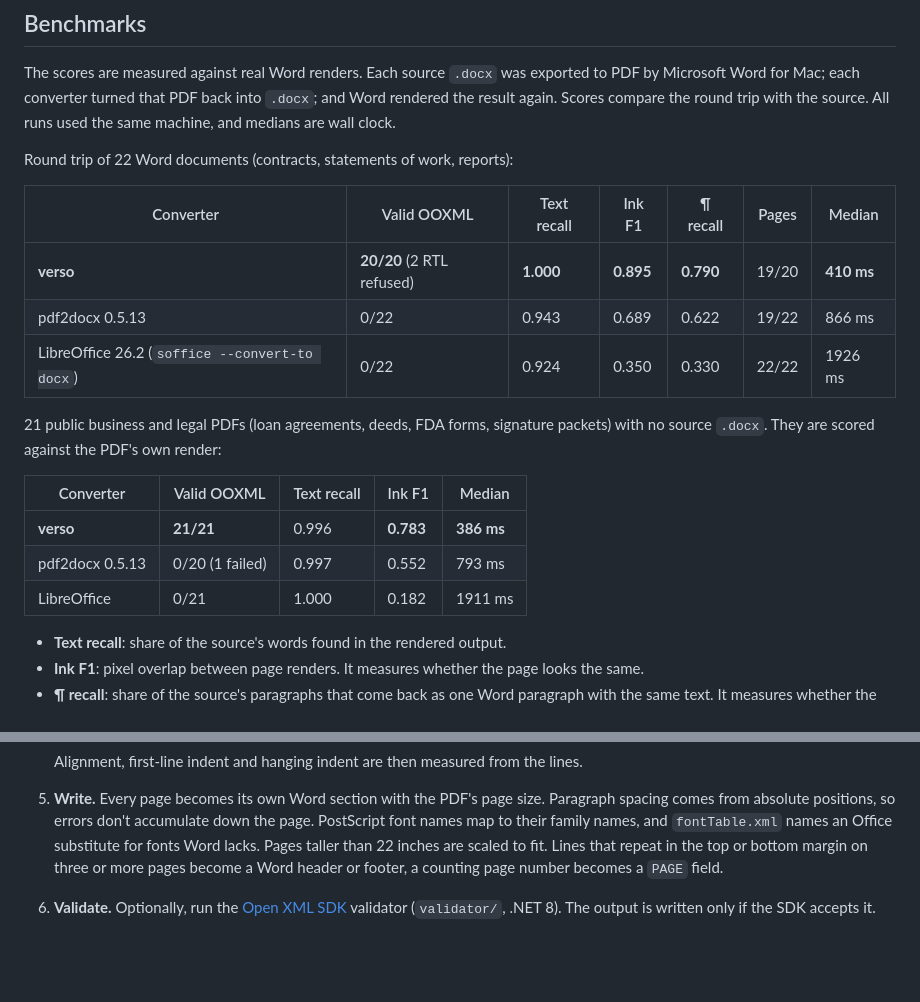
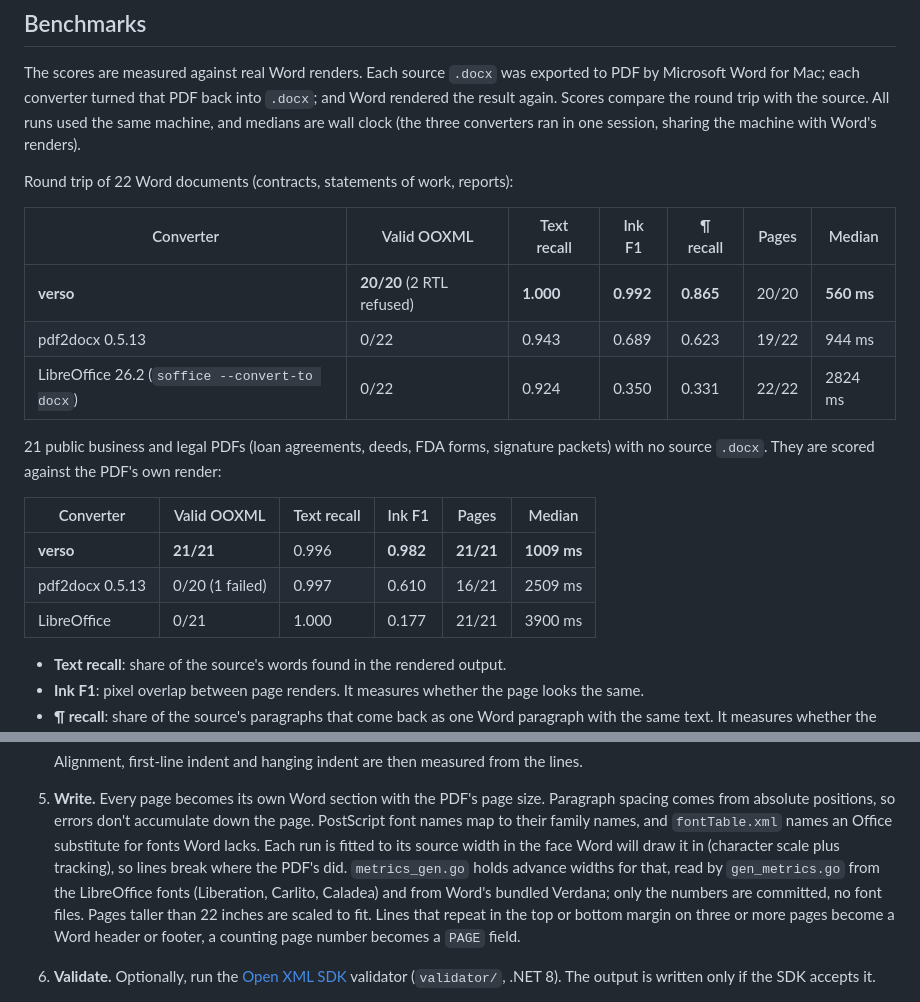
Before and after one commit to 2018kguo/verso, a Markdown page: README.md, 2 parts joined by grey strips. Rendered like a GitHub page; blank space fills up the shorter version.

```diff
--- a/README.md
+++ b/README.md
@@ -43,25 +60,26 @@ The scores are measured against real Word renders. Each source `.docx` was
 exported to PDF by Microsoft Word for Mac; each converter turned that PDF back
 into `.docx`; and Word rendered the result again. Scores compare the round
 trip with the source. All runs used the same machine, and medians are wall
-clock.
+clock (the three converters ran in one session, sharing the machine with
+Word's renders).
 
 Round trip of 22 Word documents (contracts, statements of work, reports):
 
 | Converter | Valid OOXML | Text recall | Ink F1 | ¶ recall | Pages | Median |
 |---|---|---|---|---|---|---|
-| **verso** | **20/20** (2 RTL refused) | **1.000** | **0.895** | **0.790** | 19/20 | **410 ms** |
-| pdf2docx 0.5.13 | 0/22 | 0.943 | 0.689 | 0.622 | 19/22 | 866 ms |
-| LibreOffice 26.2 (`soffice --convert-to docx`) | 0/22 | 0.924 | 0.350 | 0.330 | 22/22 | 1926 ms |
+| **verso** | **20/20** (2 RTL refused) | **1.000** | **0.992** | **0.865** | 20/20 | **560 ms** |
+| pdf2docx 0.5.13 | 0/22 | 0.943 | 0.689 | 0.623 | 19/22 | 944 ms |
+| LibreOffice 26.2 (`soffice --convert-to docx`) | 0/22 | 0.924 | 0.350 | 0.331 | 22/22 | 2824 ms |
 
 21 public business and legal PDFs (loan agreements, deeds, FDA forms,
 signature packets) with no source `.docx`. They are scored against the PDF's
 own render:
 
-| Converter | Valid OOXML | Text recall | Ink F1 | Median |
-|---|---|---|---|---|
-| **verso** | **21/21** | 0.996 | **0.783** | **386 ms** |
-| pdf2docx 0.5.13 | 0/20 (1 failed) | 0.997 | 0.552 | 793 ms |
-| LibreOffice | 0/21 | 1.000 | 0.182 | 1911 ms |
+| Converter | Valid OOXML | Text recall | Ink F1 | Pages | Median |
+|---|---|---|---|---|---|
+| **verso** | **21/21** | 0.996 | **0.982** | **21/21** | **1009 ms** |
+| pdf2docx 0.5.13 | 0/20 (1 failed) | 0.997 | 0.610 | 16/21 | 2509 ms |
+| LibreOffice | 0/21 | 1.000 | 0.177 | 21/21 | 3900 ms |
 
 - **Text recall**: share of the source's words found in the rendered output.
 - **Ink F1**: pixel overlap between page renders. It measures whether the
@@ -113,6 +131,11 @@ go build -o verso ./cmd/verso && go build -o verso-bench ./bench
    size. Paragraph spacing comes from absolute positions, so errors
    don't accumulate down the page. PostScript font names map to their family
    names, and `fontTable.xml` names an Office substitute for fonts Word lacks.
+   Each run is fitted to its source width in the face Word will draw it in
+   (character scale plus tracking), so lines break where the PDF's did.
+   `metrics_gen.go` holds advance widths for that, read by `gen_metrics.go`
+   from the LibreOffice fonts (Liberation, Carlito, Caladea) and from
+   Word's bundled Verdana; only the numbers are committed, no font files.
    Pages taller than 22 inches are scaled to fit. Lines that repeat in the
    top or bottom margin on three or more pages become a Word header or
    footer, a counting page number becomes a `PAGE` field.
```
Also changed, not shown: other parts of README.md (+17 -0 lines), demo/contract.png (added), demo/invoice.png (added), demo/report.png (added), 8 other files.
